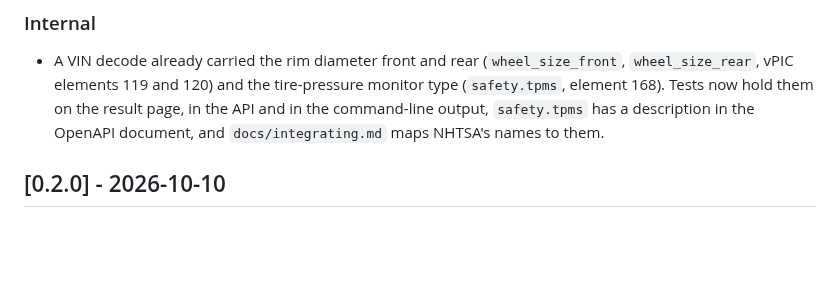
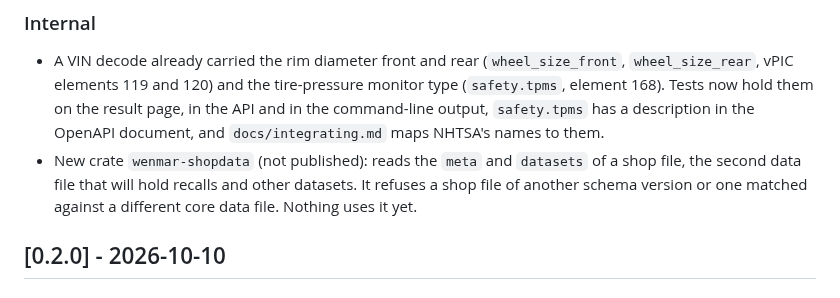
Before and after one commit to wenmar-pro/wenmar-open, a Markdown page: CHANGELOG.md, the part around the change. Rendered like a GitHub page; blank space fills up the shorter version.

Commit message:
docs(changelog): the wenmar-shopdata crate
Co-Authored-By: Claude Haiku 5.5 <noreply@anthropic.com>

```diff
--- a/CHANGELOG.md
+++ b/CHANGELOG.md
@@ -11,6 +11,7 @@ All notable changes to this project are recorded here. The format follows [Keep
 ### Internal
 
 - A VIN decode already carried the rim diameter front and rear (`wheel_size_front`, `wheel_size_rear`, vPIC elements 119 and 120) and the tire-pressure monitor type (`safety.tpms`, element 168). Tests now hold them on the result page, in the API and in the command-line output, `safety.tpms` has a description in the OpenAPI document, and `docs/integrating.md` maps NHTSA's names to them.
+- New crate `wenmar-shopdata` (not published): reads the `meta` and `datasets` of a shop file, the second data file that will hold recalls and other datasets. It refuses a shop file of another schema version or one matched against a different core data file. Nothing uses it yet.
 
 ## [0.2.0] - 2026-10-10
 
```
